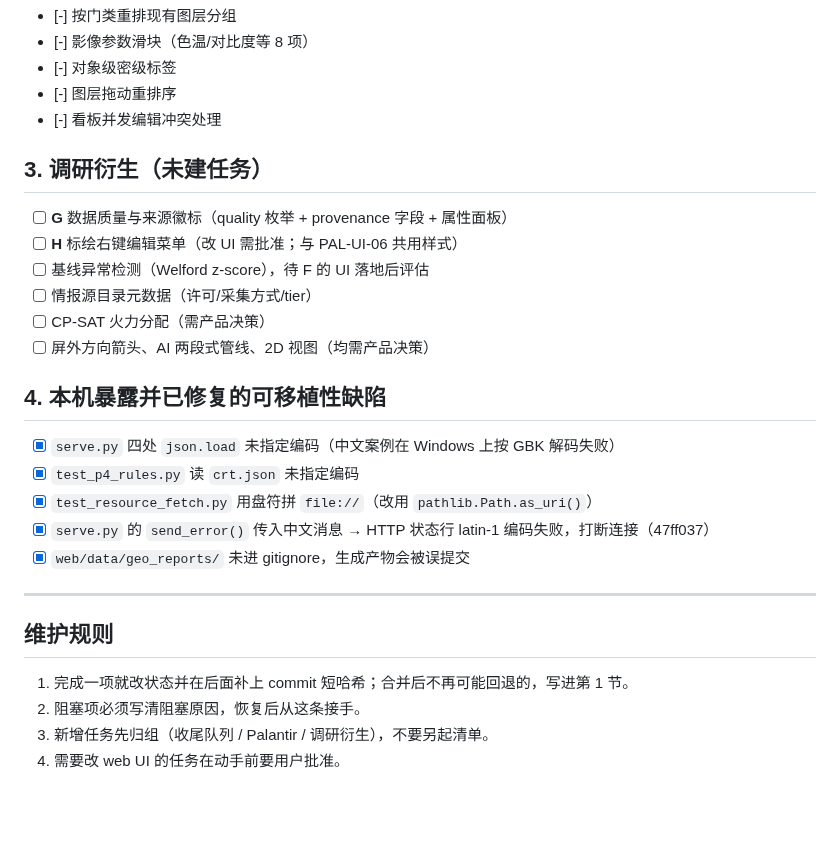
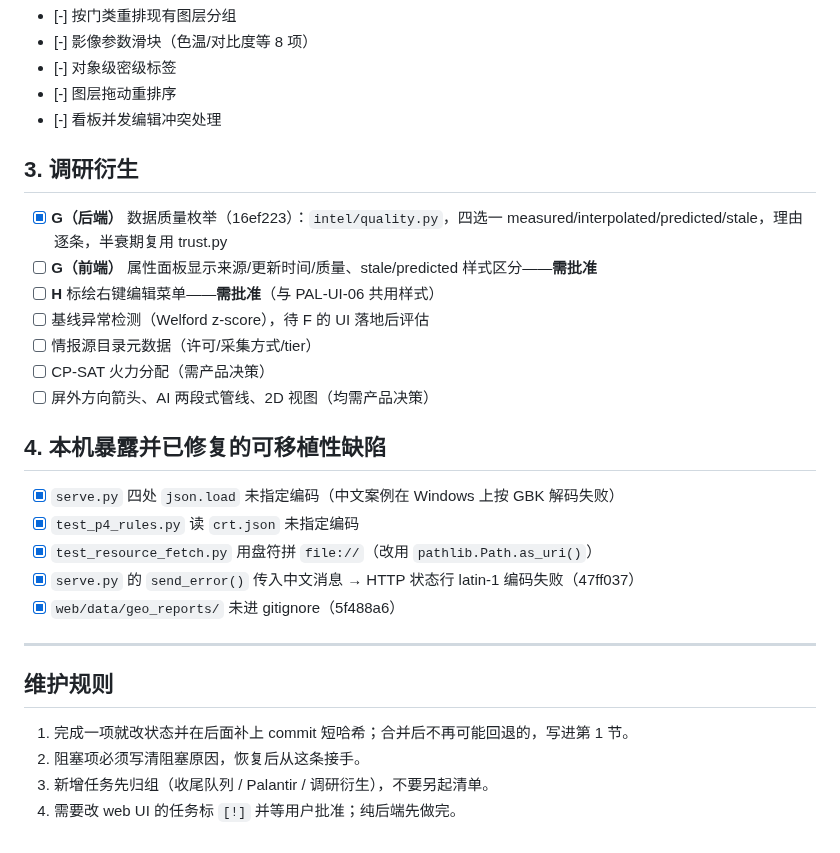
Before and after one commit to lizilong1993/shenji_agent, a Markdown page: TODOLIST.md, the part around one of its changes. Rendered like a GitHub page; blank space fills up the shorter version.

```diff
--- a/TODOLIST.md
+++ b/TODOLIST.md
@@ -64,10 +75,12 @@
 - [-] 图层拖动重排序
 - [-] 看板并发编辑冲突处理
 
-## 3. 调研衍生（未建任务）
+## 3. 调研衍生
 
-- [ ] **G** 数据质量与来源徽标（quality 枚举 + provenance 字段 + 属性面板）
-- [ ] **H** 标绘右键编辑菜单（改 UI 需批准；与 PAL-UI-06 共用样式）
+- [x] **G（后端）** 数据质量枚举（16ef223）：`intel/quality.py`，四选一
+      measured/interpolated/predicted/stale，理由逐条，半衰期复用 trust.py
+- [ ] **G（前端）** 属性面板显示来源/更新时间/质量、stale/predicted 样式区分——**需批准**
+- [ ] **H** 标绘右键编辑菜单——**需批准**（与 PAL-UI-06 共用样式）
 - [ ] 基线异常检测（Welford z-score），待 F 的 UI 落地后评估
 - [ ] 情报源目录元数据（许可/采集方式/tier）
 - [ ] CP-SAT 火力分配（需产品决策）
@@ -78,8 +91,8 @@
 - [x] `serve.py` 四处 `json.load` 未指定编码（中文案例在 Windows 上按 GBK 解码失败）
 - [x] `test_p4_rules.py` 读 `crt.json` 未指定编码
 - [x] `test_resource_fetch.py` 用盘符拼 `file://`（改用 `pathlib.Path.as_uri()`）
-- [x] `serve.py` 的 `send_error()` 传入中文消息 → HTTP 状态行 latin-1 编码失败，打断连接（47ff037）
-- [x] `web/data/geo_reports/` 未进 gitignore，生成产物会被误提交
+- [x] `serve.py` 的 `send_error()` 传入中文消息 → HTTP 状态行 latin-1 编码失败（47ff037）
+- [x] `web/data/geo_reports/` 未进 gitignore（5f488a6）
 
 ---
 
@@ -88,4 +101,4 @@
 1. 完成一项就改状态并在后面补上 commit 短哈希；合并后不再可能回退的，写进第 1 节。
 2. 阻塞项必须写清阻塞原因，恢复后从这条接手。
 3. 新增任务先归组（收尾队列 / Palantir / 调研衍生），不要另起清单。
-4. 需要改 web UI 的任务在动手前要用户批准。
+4. 需要改 web UI 的任务标 `[!]` 并等用户批准；纯后端先做完。
```
Also changed, not shown: other parts of TODOLIST.md (+37 -26 lines).
